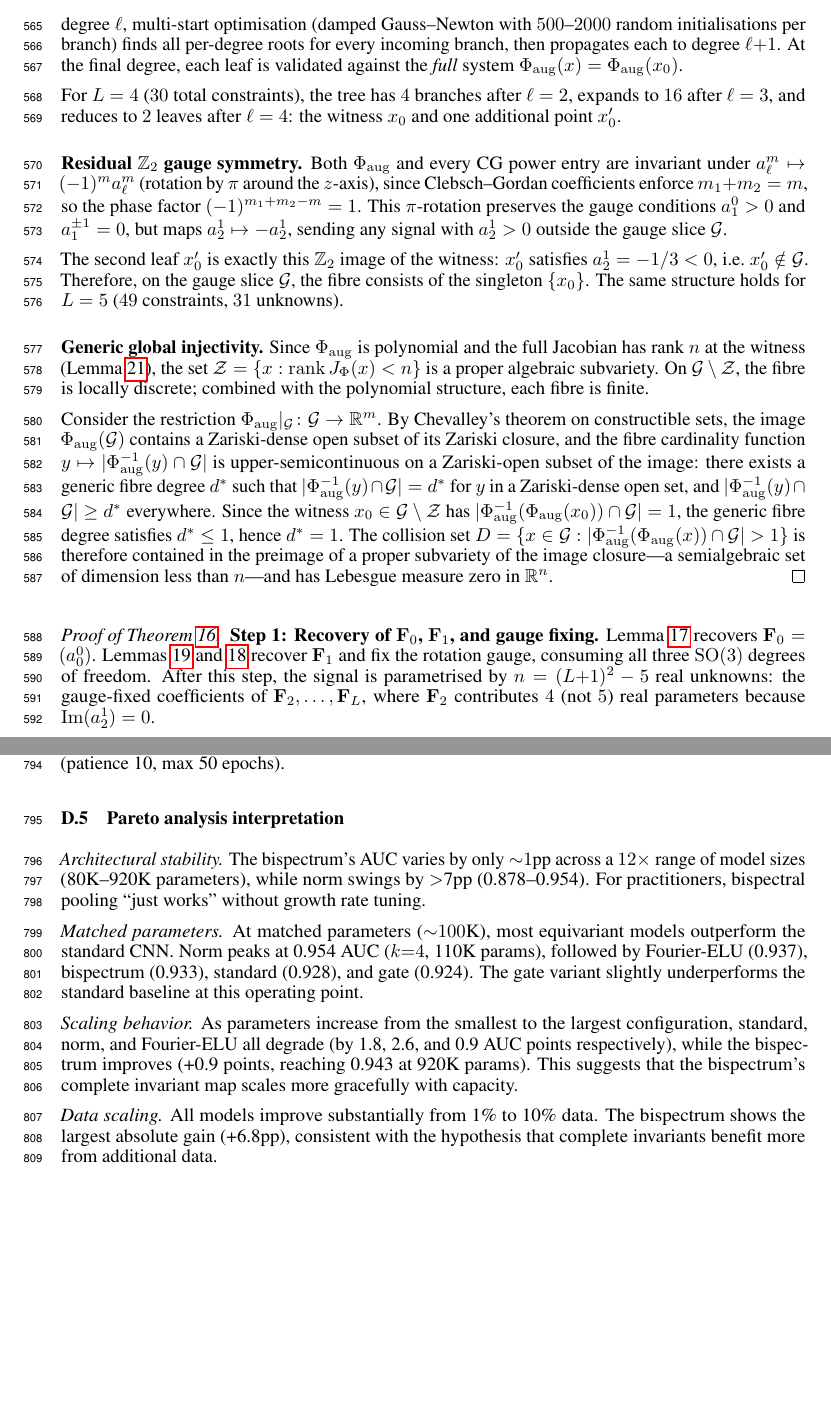
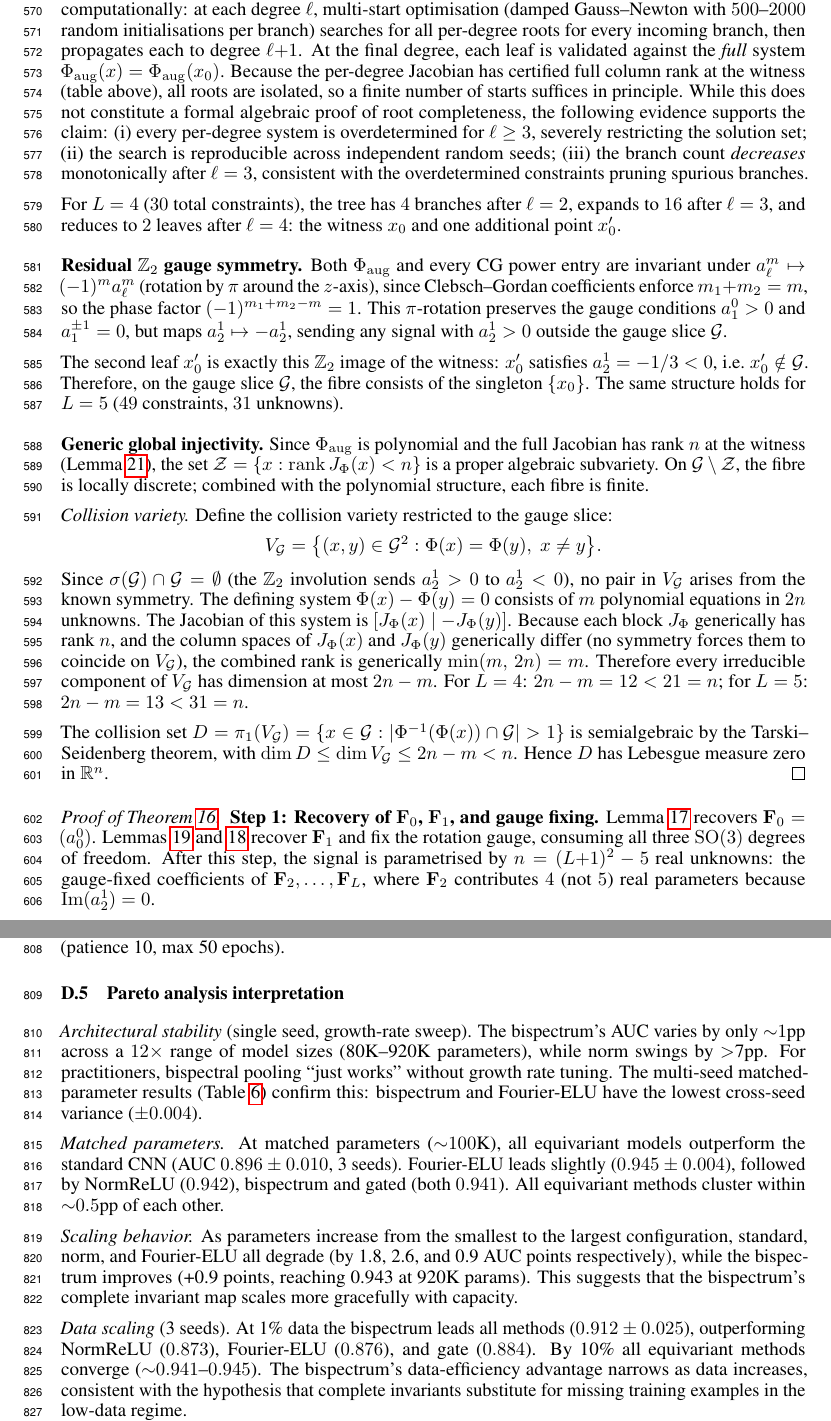
Before and after one commit to geometric-intelligence/bispectrum, a LaTeX paper (paper/paper.tex): two parts of pages 18 and 25 of 35, joined at a grey line, cut so that both start at the same text, the shorter picture padded with empty space. Compiled offline with pdfLaTeX.

Commit message:
Various updates

```diff
--- a/paper/paper.tex
+++ b/paper/paper.tex
@@ -1445,12 +1469,23 @@ The per-degree polynomial systems may individually have multiple
 real roots (e.g.\ four roots at $\ell = 2$).  Each root
 determines different lower-degree coefficients for the
 \emph{next} degree's constraints, so the solution tree branches.
-We enumerate this tree exhaustively: at each degree~$\ell$,
+We enumerate this tree computationally: at each degree~$\ell$,
 multi-start optimisation (damped Gauss--Newton with $500$--$2000$
-random initialisations per branch) finds all per-degree roots for
-every incoming branch, then propagates each to degree~$\ell{+}1$.
+random initialisations per branch) searches for all per-degree roots
+for every incoming branch, then propagates each to degree~$\ell{+}1$.
 At the final degree, each leaf is validated against the
 \emph{full} system $\Phi_{\mathrm{aug}}(x) = \Phi_{\mathrm{aug}}(x_0)$.
+Because the per-degree Jacobian has certified full column rank at
+the witness (table above), all roots are isolated, so a finite
+number of starts suffices in principle.  While this does not
+constitute a formal algebraic proof of root completeness, the
+following evidence supports the claim:
+(i)~every per-degree system is overdetermined for $\ell \ge 3$,
+severely restricting the solution set;
+(ii)~the search is reproducible across independent random seeds;
+(iii)~the branch count \emph{decreases} monotonically after
+$\ell = 3$, consistent with the overdetermined constraints
+pruning spurious branches.
 
 For $L = 4$ ($30$ total constraints), the tree has $4$ branches
 after $\ell = 2$, expands to $16$ after $\ell = 3$, and reduces to
@@ -1482,28 +1517,35 @@ is a proper algebraic subvariety.  On
 $\mathcal{G} \setminus \mathcal{Z}$, the fibre is locally discrete;
 combined with the polynomial structure, each fibre is finite.
 
-Consider the restriction
-$\Phi_{\mathrm{aug}}|_{\mathcal{G}} \colon \mathcal{G} \to \R^m$.
-By Chevalley's theorem on constructible sets, the image
-$\Phi_{\mathrm{aug}}(\mathcal{G})$ contains a Zariski-dense open
-subset of its Zariski closure, and the fibre cardinality function
-$y \mapsto |\Phi_{\mathrm{aug}}^{-1}(y) \cap \mathcal{G}|$ is
-upper-semicontinuous on a Zariski-open subset of the image: there
-exists a generic fibre degree~$d^*$ such that
-$|\Phi_{\mathrm{aug}}^{-1}(y) \cap \mathcal{G}| = d^*$ for $y$
-in a Zariski-dense open set, and
-$|\Phi_{\mathrm{aug}}^{-1}(y) \cap \mathcal{G}| \ge d^*$ everywhere.
-Since the witness $x_0 \in \mathcal{G} \setminus \mathcal{Z}$ has
-$|\Phi_{\mathrm{aug}}^{-1}(\Phi_{\mathrm{aug}}(x_0))
-  \cap \mathcal{G}| = 1$,
-the generic fibre degree satisfies $d^* \le 1$, hence $d^* = 1$.
+\emph{Collision variety.}
+Define the collision variety restricted to the gauge slice:
+\[
+  V_{\mathcal{G}}
+  = \bigl\{(x,y) \in \mathcal{G}^2 :
+    \Phi(x) = \Phi(y),\; x \ne y \bigr\}.
+\]
+Since $\sigma(\mathcal{G}) \cap \mathcal{G} = \emptyset$
+(the $\mathbb{Z}_2$ involution sends $a_2^1 > 0$ to
+$a_2^1 < 0$), no pair in $V_{\mathcal{G}}$ arises from
+the known symmetry.
+The defining system $\Phi(x) - \Phi(y) = 0$ consists of
+$m$ polynomial equations in $2n$ unknowns.  The Jacobian of
+this system is $[J_\Phi(x) \mid {-}J_\Phi(y)]$.
+Because each block $J_\Phi$ generically has rank~$n$, and the
+column spaces of $J_\Phi(x)$ and $J_\Phi(y)$ generically differ
+(no symmetry forces them to coincide on~$V_{\mathcal{G}}$), the
+combined rank is generically~$\min(m,\,2n) = m$.
+Therefore every irreducible component of $V_{\mathcal{G}}$
+has dimension at most $2n - m$.  For $L = 4$: $2n - m = 12 < 21 = n$;
+for $L = 5$: $2n - m = 13 < 31 = n$.
+
 The collision set
-$D = \{x \in \mathcal{G} :
-  |\Phi_{\mathrm{aug}}^{-1}(\Phi_{\mathrm{aug}}(x))
-  \cap \mathcal{G}| > 1\}$
-is therefore contained in the preimage of a proper subvariety of the
-image closure---a semialgebraic set of dimension less
-than~$n$---and has Lebesgue measure zero in~$\R^n$.
+$D = \pi_1(V_{\mathcal{G}})
+   = \{x \in \mathcal{G} :
+     |\Phi^{-1}(\Phi(x)) \cap \mathcal{G}| > 1\}$
+is semialgebraic by the Tarski--Seidenberg theorem,
+with $\dim D \le \dim V_{\mathcal{G}} \le 2n - m < n$.
+Hence $D$ has Lebesgue measure zero in~$\R^n$.
 \end{proof}
 
 \begin{proof}[Proof of Theorem~\ref{thm:app-main}]
@@ -2069,18 +2111,20 @@ mixed-precision training, and early stopping on validation AUC
 
 \subsection{Pareto analysis interpretation}
 
-\emph{Architectural stability.}
+\emph{Architectural stability} (single seed, growth-rate sweep).
 The bispectrum's AUC varies by only ${\sim}1$pp across a $12\times$
 range of model sizes (80K--920K parameters), while norm swings by
-$>$7pp (0.878--0.954). For practitioners, bispectral pooling ``just
-works'' without growth rate tuning.
+$>$7pp. For practitioners, bispectral pooling ``just works'' without
+growth rate tuning. The multi-seed matched-parameter results
+(Table~\ref{tab:pcam-results}) confirm this: bispectrum and Fourier-ELU
+have the lowest cross-seed variance ($\pm 0.004$).
 
 \emph{Matched parameters.}
-At matched parameters (${\sim}100$K), most equivariant models outperform
-the standard CNN. Norm peaks at 0.954 AUC ($k{=}4$, 110K params),
-followed by Fourier-ELU (0.937), bispectrum (0.933), standard (0.928),
-and gate (0.924). The gate variant slightly underperforms the standard
-baseline at this operating point.
+At matched parameters (${\sim}100$K), all equivariant models outperform
+the standard CNN (AUC $0.896 \pm 0.010$, 3 seeds). Fourier-ELU leads
+slightly ($0.945 \pm 0.004$), followed by NormReLU ($0.942$), bispectrum
+and gated (both $0.941$). All equivariant methods cluster within
+${\sim}0.5$pp of each other.
 
 \emph{Scaling behavior.}
 As parameters increase from the smallest to the largest configuration,
@@ -2089,10 +2133,13 @@ AUC points respectively), while the bispectrum improves (+0.9 points,
 reaching 0.943 at 920K params). This suggests that the bispectrum's
 complete invariant map scales more gracefully with capacity.
 
-\emph{Data scaling.}
-All models improve substantially from 1\% to 10\% data. The bispectrum
-shows the largest absolute gain (+6.8pp), consistent with the
-hypothesis that complete invariants benefit more from additional data.
+\emph{Data scaling} (3 seeds).
+At 1\% data the bispectrum leads all methods ($0.912 \pm 0.025$),
+outperforming NormReLU ($0.873$), Fourier-ELU ($0.876$), and gate
+($0.884$). By 10\% all equivariant methods converge (${\sim}0.941$--$0.945$).
+The bispectrum's data-efficiency advantage narrows as data increases,
+consistent with the hypothesis that complete invariants substitute for
+missing training examples in the low-data regime.
 
 \section{OrganMNIST3D: Extended Results}
 \label{app:organ3d-details}
```
Also changed, not shown: paper/experiments/pcam/data_pareto_analysis.png, paper/experiments/pcam/pareto_analysis.pdf, paper/experiments/pcam/pareto_analysis.png, paper/paper.pdf, paper/paper.tex (110 more changed lines), 1 other file.
